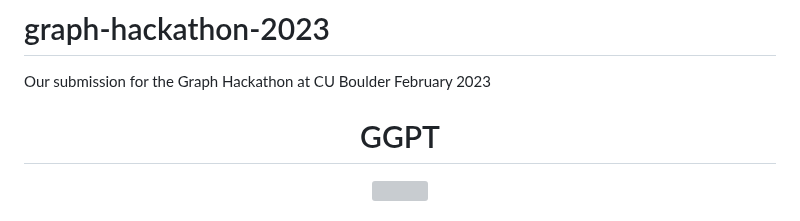
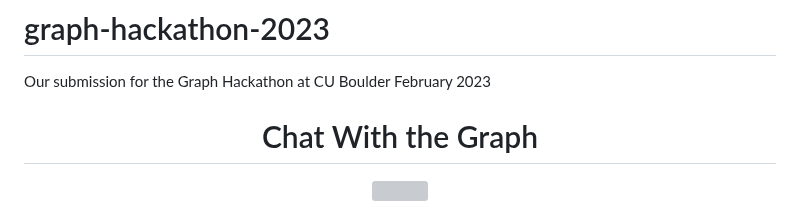
Before and after one commit to marissaposner/graph-hackathon-2023, a Markdown page: README.md, the part around the change. Drawn GitHub-style; grey boxes are pictures that could not be loaded.

```diff
--- a/README.md
+++ b/README.md
@@ -1,7 +1,7 @@
 # graph-hackathon-2023
 Our submission for the Graph Hackathon at CU Boulder February 2023
 <div align="center">
-  <h1 align="center">GGPT</h1>
+  <h1 align="center">Chat With the Graph</h1>
   <img src="docs/images/sybil-shield.png" height="200">
   <h2 align="center">A solution to view NFTs across protocols with comprehensive subgraphs by training ChatGPT</h2>
   <br />
```
